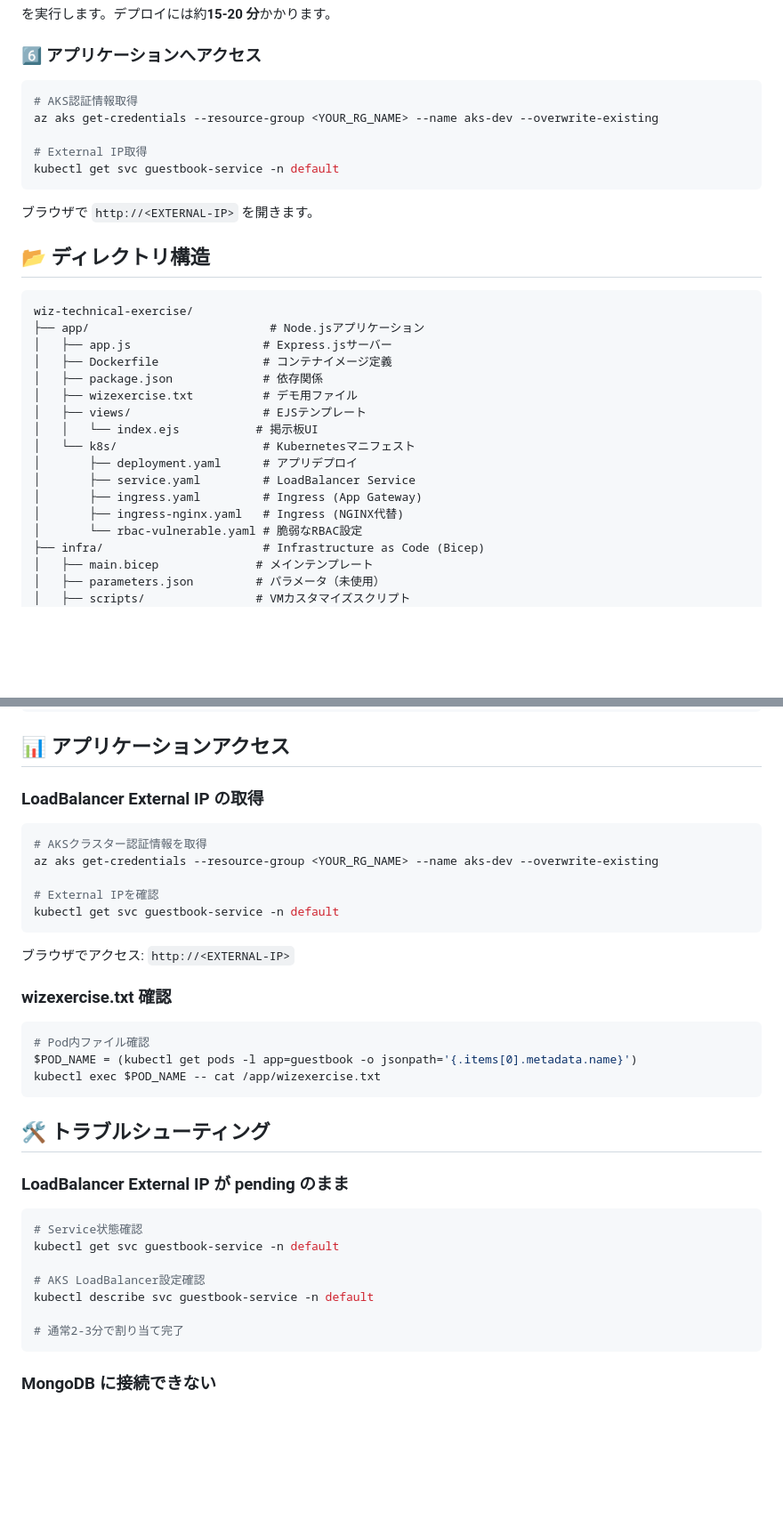
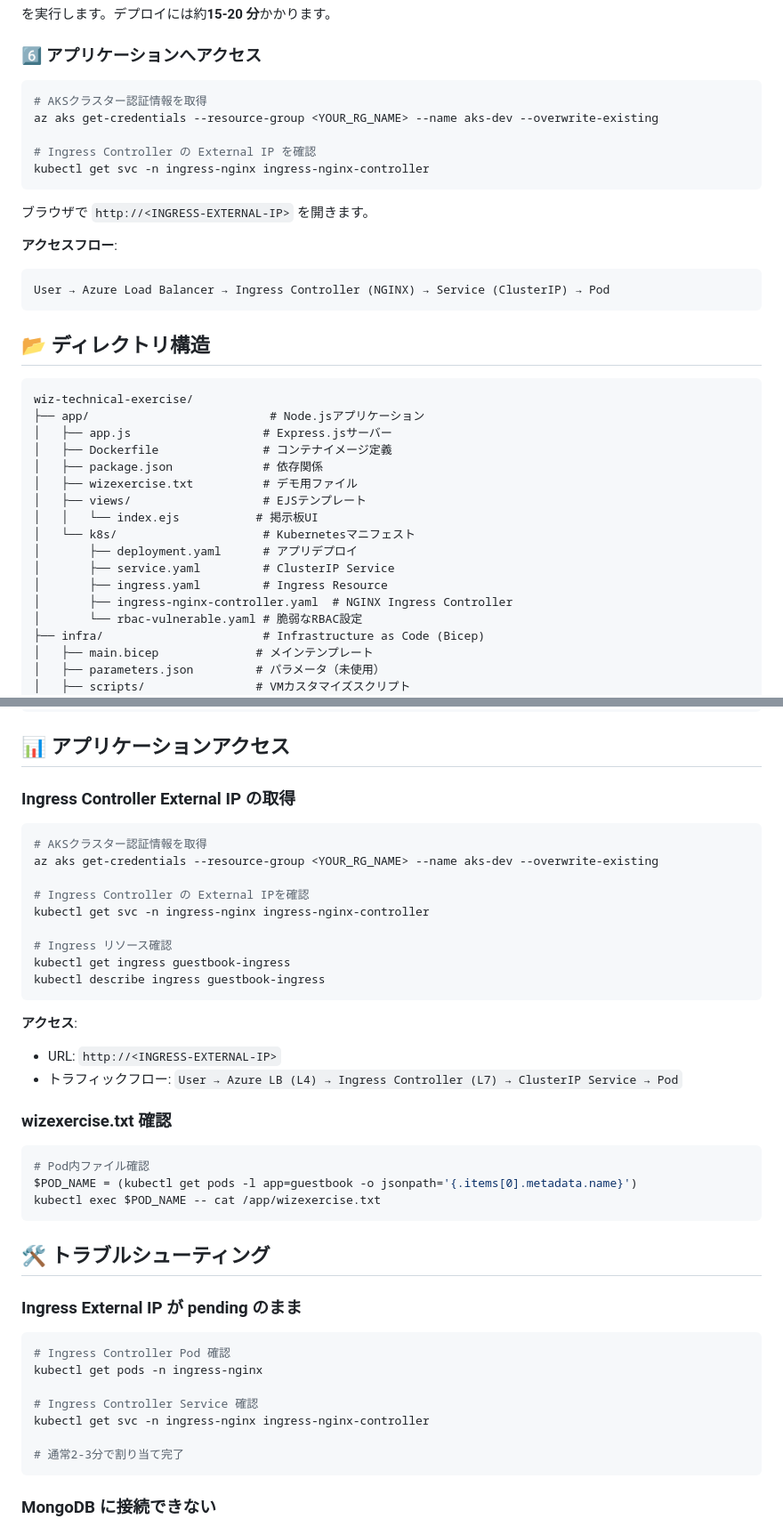
Before and after one commit to aktsmm/CICD-AKS-technical-exercise, a Markdown page: README.md, 2 parts joined by grey strips. Shown: that part at 89% size. Rendered like a GitHub page; blank space fills up the shorter version.

````diff
--- a/README.md
+++ b/README.md
@@ -625,14 +636,19 @@ GitHub Actions が自動的に:
 ### 6️⃣ アプリケーションへアクセス
 
 ```powershell
-# AKS認証情報取得
+# AKSクラスター認証情報を取得
 az aks get-credentials --resource-group <YOUR_RG_NAME> --name aks-dev --overwrite-existing
 
-# External IP取得
-kubectl get svc guestbook-service -n default
+# Ingress Controller の External IP を確認
+kubectl get svc -n ingress-nginx ingress-nginx-controller
 ```
 
-ブラウザで `http://<EXTERNAL-IP>` を開きます。
+ブラウザで `http://<INGRESS-EXTERNAL-IP>` を開きます。
+
+**アクセスフロー**:
+```
+User → Azure Load Balancer → Ingress Controller (NGINX) → Service (ClusterIP) → Pod
+```
 
 ## 📂 ディレクトリ構造
 
@@ -647,9 +663,9 @@ wiz-technical-exercise/
 │   │   └── index.ejs           # 掲示板UI
 │   └── k8s/                     # Kubernetesマニフェスト
 │       ├── deployment.yaml      # アプリデプロイ
-│       ├── service.yaml         # LoadBalancer Service
-│       ├── ingress.yaml         # Ingress (App Gateway)
-│       ├── ingress-nginx.yaml   # Ingress (NGINX代替)
+│       ├── service.yaml         # ClusterIP Service
+│       ├── ingress.yaml         # Ingress Resource
+│       ├── ingress-nginx-controller.yaml  # NGINX Ingress Controller
 │       └── rbac-vulnerable.yaml # 脆弱なRBAC設定
 ├── infra/                       # Infrastructure as Code (Bicep)
 │   ├── main.bicep              # メインテンプレート
@@ -724,17 +773,23 @@ kubectl get clusterrolebindings developer-cluster-admin -o yaml
 
 ## 📊 アプリケーションアクセス
 
-### LoadBalancer External IP の取得
+### Ingress Controller External IP の取得
 
 ```powershell
 # AKSクラスター認証情報を取得
 az aks get-credentials --resource-group <YOUR_RG_NAME> --name aks-dev --overwrite-existing
 
-# External IPを確認
-kubectl get svc guestbook-service -n default
+# Ingress Controller の External IPを確認
+kubectl get svc -n ingress-nginx ingress-nginx-controller
+
+# Ingress リソース確認
+kubectl get ingress guestbook-ingress
+kubectl describe ingress guestbook-ingress
 ```
 
-ブラウザでアクセス: `http://<EXTERNAL-IP>`
+**アクセス**:
+- URL: `http://<INGRESS-EXTERNAL-IP>`
+- トラフィックフロー: `User → Azure LB (L4) → Ingress Controller (L7) → ClusterIP Service → Pod`
 
 ### wizexercise.txt 確認
 
@@ -746,14 +801,14 @@ kubectl exec $POD_NAME -- cat /app/wizexercise.txt
 
 ## 🛠️ トラブルシューティング
 
-### LoadBalancer External IP が pending のまま
+### Ingress External IP が pending のまま
 
 ```powershell
-# Service状態確認
-kubectl get svc guestbook-service -n default
+# Ingress Controller Pod 確認
+kubectl get pods -n ingress-nginx
 
-# AKS LoadBalancer設定確認
-kubectl describe svc guestbook-service -n default
+# Ingress Controller Service 確認
+kubectl get svc -n ingress-nginx ingress-nginx-controller
 
 # 通常2-3分で割り当て完了
 ```
````
Also changed, not shown: other parts of README.md (+50 -6 lines).
